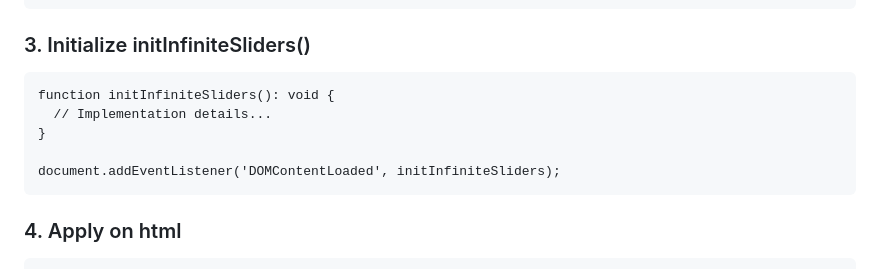
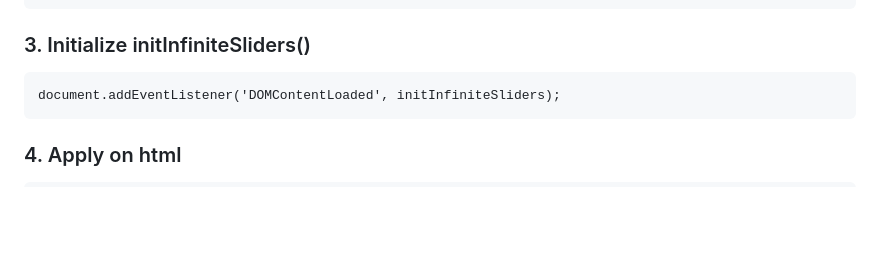
Before and after one commit to rubel-sh/inf-slider, a Markdown page: README.md, the part around the change. GitHub-like rendering; blank space fills up the shorter version.

````diff
--- a/README.md
+++ b/README.md
@@ -105,10 +105,6 @@ export function initInfiniteSliders() {
 ### 3. Initialize initInfiniteSliders()
 
 ```html
-function initInfiniteSliders(): void {
-  // Implementation details...
-}
-
 document.addEventListener('DOMContentLoaded', initInfiniteSliders);
 ```
 
````
